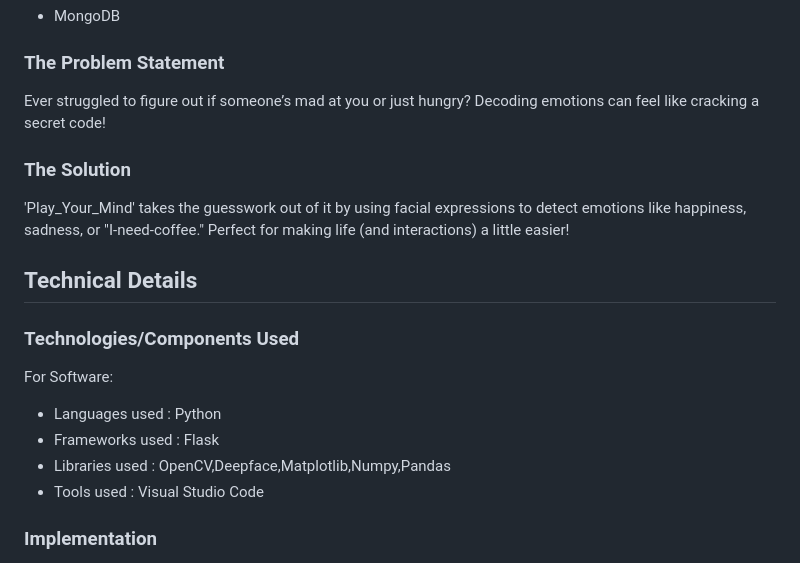
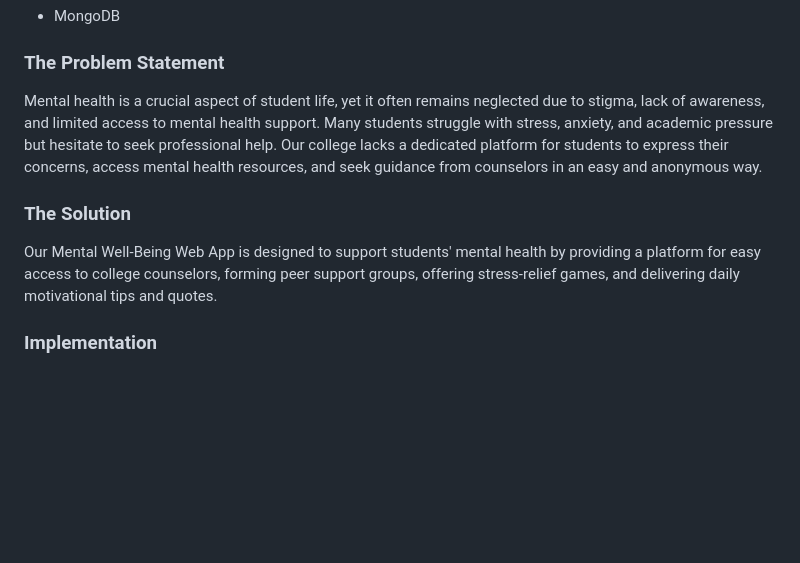
Before and after one commit to Aysha022/MindEase, a Markdown page: README.md, the part around the change. GitHub-like rendering; blank space fills up the shorter version.

```diff
--- a/README.md
+++ b/README.md
@@ -36,19 +36,10 @@ MindEase is a **student-focused mental well-being app** designed to provide easy
 - MongoDB
 
 ### The Problem Statement
-Ever struggled to figure out if someone’s mad at you or just hungry? Decoding emotions can feel like cracking a secret code!
+Mental health is a crucial aspect of student life, yet it often remains neglected due to stigma, lack of awareness, and limited access to mental health support. Many students struggle with stress, anxiety, and academic pressure but hesitate to seek professional help. Our college lacks a dedicated platform for students to express their concerns, access mental health resources, and seek guidance from counselors in an easy and anonymous way.
 
 ### The Solution
-'Play_Your_Mind' takes the guesswork out of it by using facial expressions to detect emotions like happiness, sadness, or "I-need-coffee." Perfect for making life (and interactions) a little easier!
-
-## Technical Details
-### Technologies/Components Used
-For Software:
-- Languages used : Python
-- Frameworks used : Flask
-- Libraries used : OpenCV,Deepface,Matplotlib,Numpy,Pandas
-- Tools used : Visual Studio Code
-
+Our Mental Well-Being Web App is designed to support students' mental health by providing a platform for easy access to college counselors, forming peer support groups, offering stress-relief games, and delivering daily motivational tips and quotes.
 
 ### Implementation
 For Software :
```
